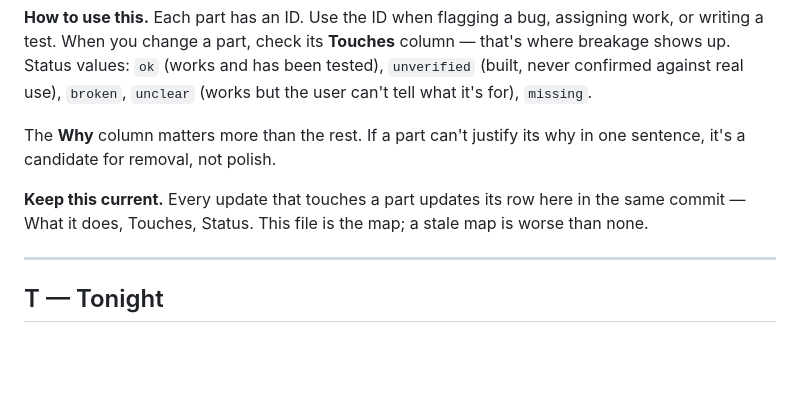
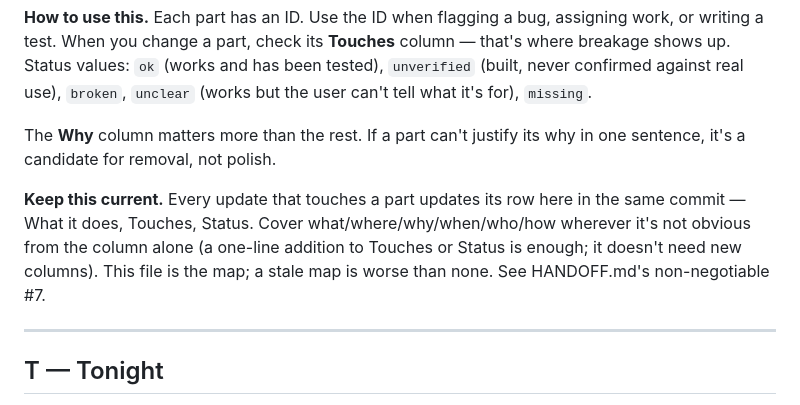
Before and after one commit to thesuperiorcourt/onwego, a Markdown page: PARTS.md, the part around the change. GitHub-like rendering; blank space fills up the shorter version.

Commit message:
Make PARTS.md discipline and taxonomy principle non-negotiable
Elevates "update PARTS.md in the same commit as the part it
describes" from working practice to non-negotiable #7, alongside
accessibility and no-punishment — the list nothing else in this
project relitigates. Applies especially to BRAINSTORM work once
that starts: cover what/where/why/when/who/how, not just what.

Cross-references the taxonomy-before-features principle from there
too, so it isn't just a paragraph someone can miss.

```diff
--- a/PARTS.md
+++ b/PARTS.md
@@ -6,7 +6,7 @@ Every part of the app that can be reviewed, assigned, tested or flagged. Not jus
 
 The **Why** column matters more than the rest. If a part can't justify its why in one sentence, it's a candidate for removal, not polish.
 
-**Keep this current.** Every update that touches a part updates its row here in the same commit — What it does, Touches, Status. This file is the map; a stale map is worse than none.
+**Keep this current.** Every update that touches a part updates its row here in the same commit — What it does, Touches, Status. Cover what/where/why/when/who/how wherever it's not obvious from the column alone (a one-line addition to Touches or Status is enough; it doesn't need new columns). This file is the map; a stale map is worse than none. See HANDOFF.md's non-negotiable #7.
 
 ---
 
```
Also changed, not shown: HANDOFF.md (+1 -0 lines).
